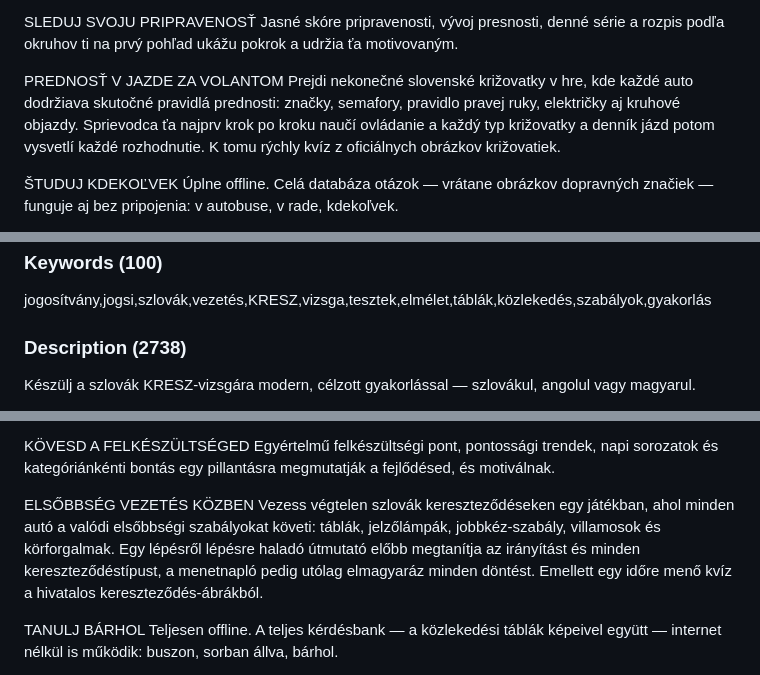
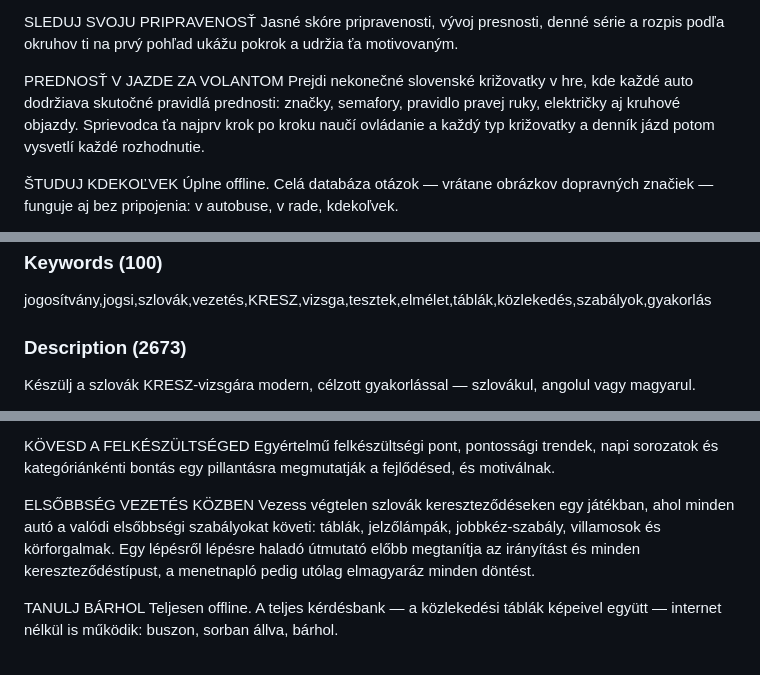
Before and after one commit to csd-oss/driver, a Markdown page: docs/appstore/metadata.md, 3 parts joined by grey strips. Drawn GitHub-style.

```diff
--- a/docs/appstore/metadata.md
+++ b/docs/appstore/metadata.md
@@ -95,7 +95,7 @@ SLEDUJ SVOJU PRIPRAVENOSŤ
 Jasné skóre pripravenosti, vývoj presnosti, denné série a rozpis podľa okruhov ti na prvý pohľad ukážu pokrok a udržia ťa motivovaným.
 
 PREDNOSŤ V JAZDE ZA VOLANTOM
-Prejdi nekonečné slovenské križovatky v hre, kde každé auto dodržiava skutočné pravidlá prednosti: značky, semafory, pravidlo pravej ruky, električky aj kruhové objazdy. Sprievodca ťa najprv krok po kroku naučí ovládanie a každý typ križovatky a denník jázd potom vysvetlí každé rozhodnutie. K tomu rýchly kvíz z oficiálnych obrázkov križovatiek.
+Prejdi nekonečné slovenské križovatky v hre, kde každé auto dodržiava skutočné pravidlá prednosti: značky, semafory, pravidlo pravej ruky, električky aj kruhové objazdy. Sprievodca ťa najprv krok po kroku naučí ovládanie a každý typ križovatky a denník jázd potom vysvetlí každé rozhodnutie.
 
 ŠTUDUJ KDEKOĽVEK
 Úplne offline. Celá databáza otázok — vrátane obrázkov dopravných značiek — funguje aj bez pripojenia: v autobuse, v rade, kdekoľvek.
@@ -130,7 +130,7 @@ Teljes próbavizsgák és okos gyakorlás pontosan a gyenge pontjaidra, majd ism
 ### Keywords (100)
 jogosítvány,jogsi,szlovák,vezetés,KRESZ,vizsga,tesztek,elmélet,táblák,közlekedés,szabályok,gyakorlás
 
-### Description (2738)
+### Description (2673)
 Készülj a szlovák KRESZ-vizsgára modern, célzott gyakorlással — szlovákul, angolul vagy magyarul.
 
 A Driver SK a hivatalos kérdésbankot személyre szabott tanulási tervvé alakítja. Véletlenszerű kérdések helyett pontosan azt gyakorlod, ami nem megy, valódi próbavizsgákat írsz, és napról napra látod, ahogy nő a felkészültséged.
@@ -148,7 +148,7 @@ KÖVESD A FELKÉSZÜLTSÉGED
 Egyértelmű felkészültségi pont, pontossági trendek, napi sorozatok és kategóriánkénti bontás egy pillantásra megmutatják a fejlődésed, és motiválnak.
 
 ELSŐBBSÉG VEZETÉS KÖZBEN
-Vezess végtelen szlovák kereszteződéseken egy játékban, ahol minden autó a valódi elsőbbségi szabályokat követi: táblák, jelzőlámpák, jobbkéz-szabály, villamosok és körforgalmak. Egy lépésről lépésre haladó útmutató előbb megtanítja az irányítást és minden kereszteződéstípust, a menetnapló pedig utólag elmagyaráz minden döntést. Emellett egy időre menő kvíz a hivatalos kereszteződés-ábrákból.
+Vezess végtelen szlovák kereszteződéseken egy játékban, ahol minden autó a valódi elsőbbségi szabályokat követi: táblák, jelzőlámpák, jobbkéz-szabály, villamosok és körforgalmak. Egy lépésről lépésre haladó útmutató előbb megtanítja az irányítást és minden kereszteződéstípust, a menetnapló pedig utólag elmagyaráz minden döntést.
 
 TANULJ BÁRHOL
 Teljesen offline. A teljes kérdésbank — a közlekedési táblák képeivel együtt — internet nélkül is működik: buszon, sorban állva, bárhol.
```
Also changed, not shown: other parts of docs/appstore/metadata.md (+3 -3 lines).
